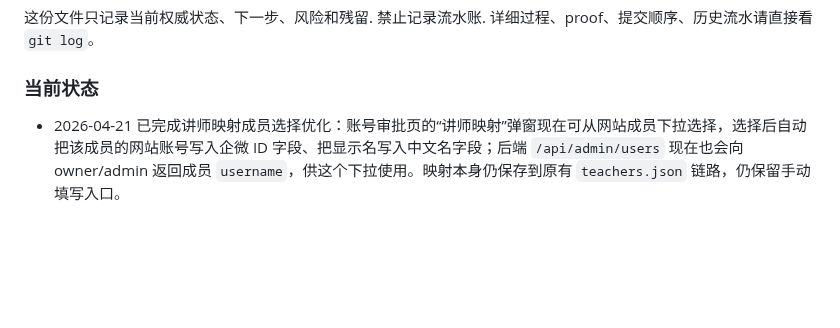
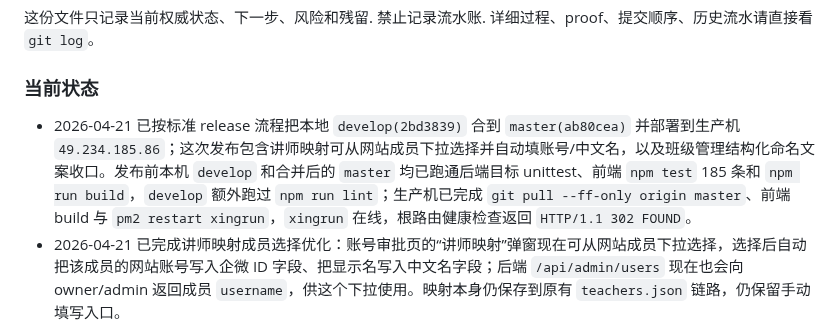
Before and after one commit to KaynXu/Xingrun-Website, a Markdown page: handoff.md, the part around the change. Drawn GitHub-style; blank space fills up the shorter version.

Commit message:
docs: record teacher alias deployment

```diff
--- a/handoff.md
+++ b/handoff.md
@@ -6,6 +6,7 @@
 详细过程、proof、提交顺序、历史流水请直接看 `git log`。
 
 ### 当前状态
+- 2026-04-21 已按标准 release 流程把本地 `develop(2bd3839)` 合到 `master(ab80cea)` 并部署到生产机 `49.234.185.86`；这次发布包含讲师映射可从网站成员下拉选择并自动填账号/中文名，以及班级管理结构化命名文案收口。发布前本机 `develop` 和合并后的 `master` 均已跑通后端目标 unittest、前端 `npm test` 185 条和 `npm run build`，`develop` 额外跑过 `npm run lint`；生产机已完成 `git pull --ff-only origin master`、前端 build 与 `pm2 restart xingrun`，`xingrun` 在线，根路由健康检查返回 `HTTP/1.1 302 FOUND`。
 - 2026-04-21 已完成讲师映射成员选择优化：账号审批页的“讲师映射”弹窗现在可从网站成员下拉选择，选择后自动把该成员的网站账号写入企微 ID 字段、把显示名写入中文名字段；后端 `/api/admin/users` 现在也会向 owner/admin 返回成员 `username`，供这个下拉使用。映射本身仍保存到原有 `teachers.json` 链路，仍保留手动填写入口。
 - 2026-04-21 已收口班级管理里的用户可见命名说明：页面现在按 `学科 + 年级 + 班级` 解释结构化班级名，示例改为 `数学七年级三班 / 物理七年级二班`；学科输入示例只保留 `数学`，不再出现旧的版本号式开发遗留口径。前端年级选项已补 `七年级 / 八年级 / 九年级`，同时保留原有 `初一 / 初二 / 初三` 兼容。
 - 2026-04-21 已按标准 release 流程把本地 `develop(a1cf061)` 合到 `master(8fe985e)` 并部署到生产机 `49.234.185.86`；这次发布包含课程日历独立排课、账号删除外键收口、班级学科结构化筛选、复习计划 PDF LaTeX 纯文本规范化，以及两份新版复习计划课程包。发布前本机临时脚本已分别在 `develop` 和 `master` 跑通后端 6 条定向 unittest、课程包 `py_compile`、前端 `npm test` 184 条、`tsc --noEmit` 和 `npm run build`；生产机已完成前端 build 与 `pm2 restart xingrun`，`pm2` 服务 `xingrun` 在线，根路由健康检查返回 `HTTP/1.1 302 FOUND`。
```
